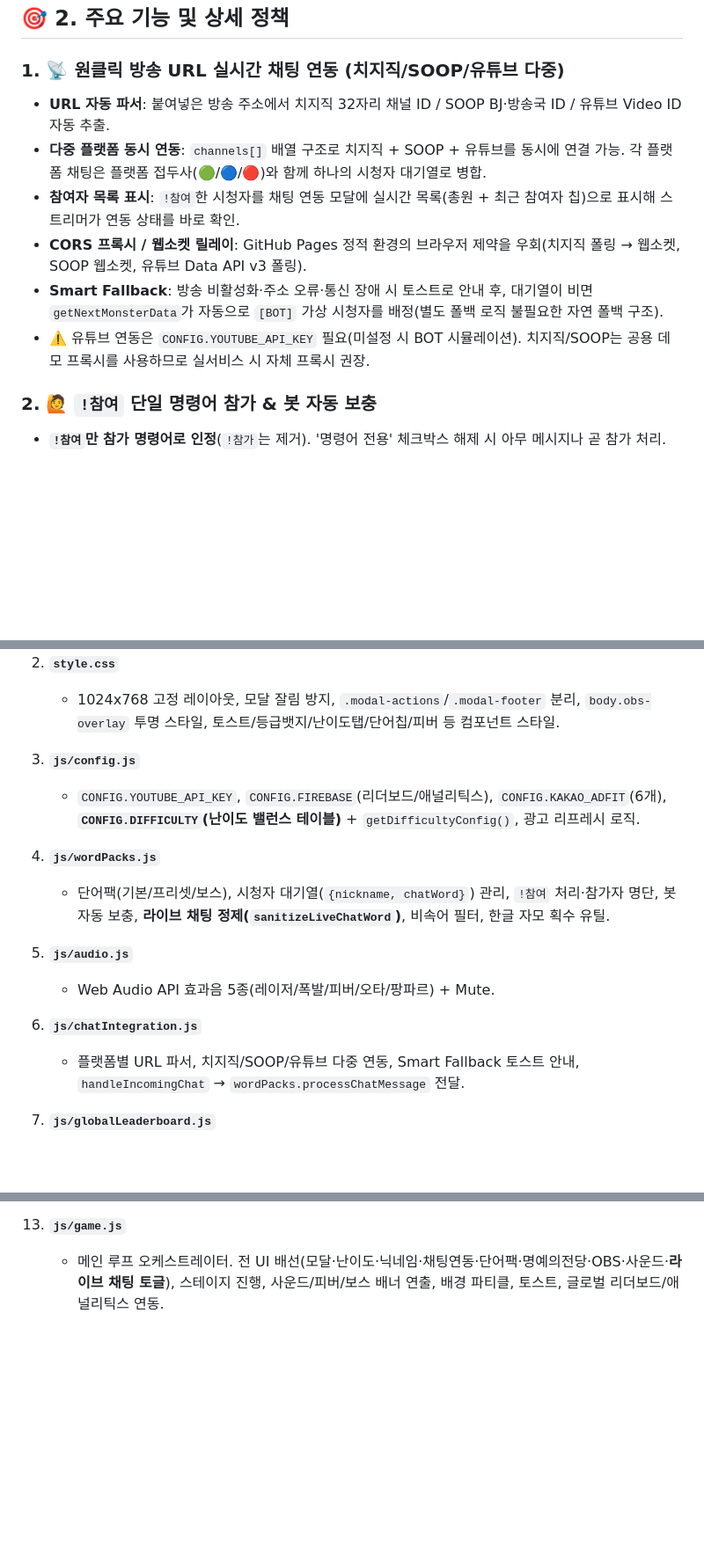
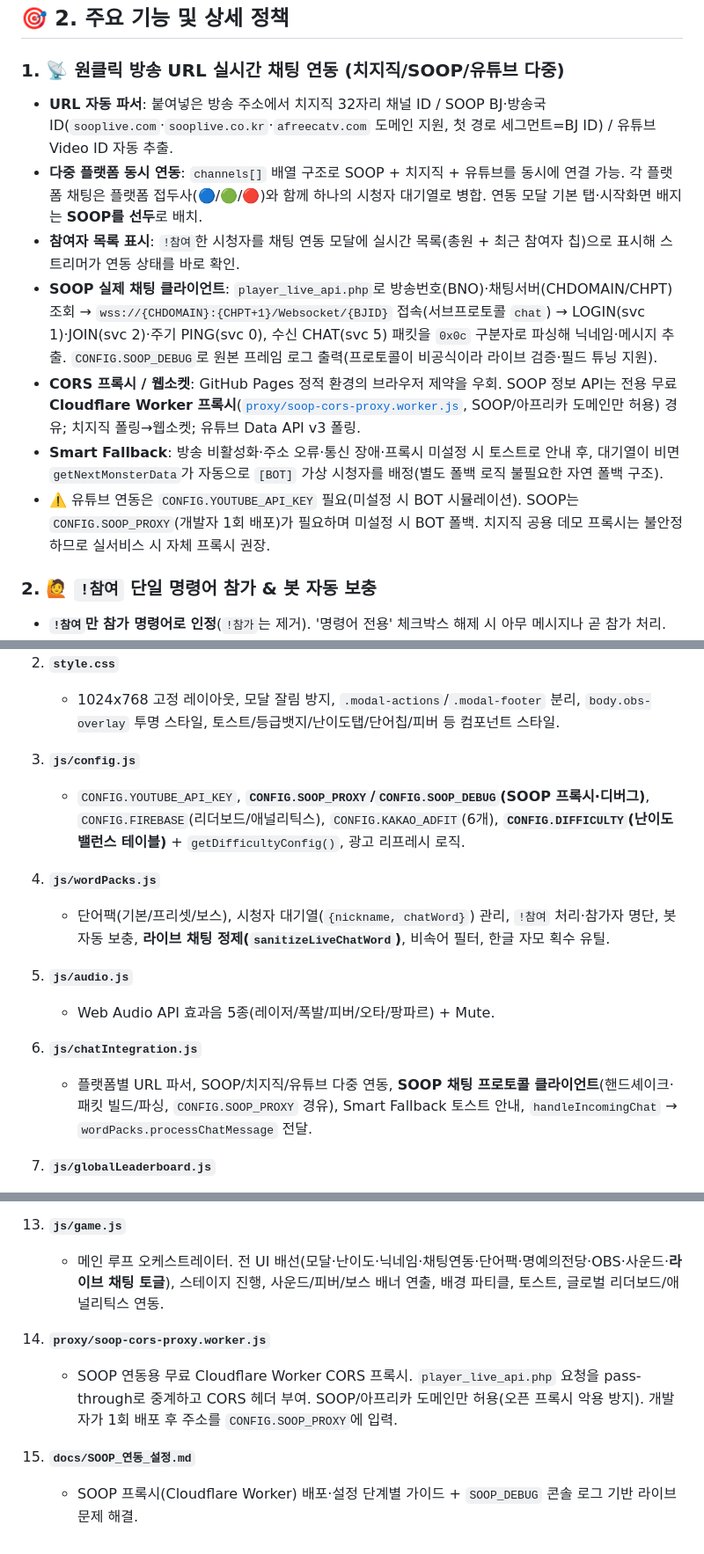
Before and after one commit to golddragon0207/word-typing-defense, a Markdown page: implementation_plan.md, 3 parts joined by grey strips. Shown at 88% size. GitHub-like rendering; blank space fills up the shorter version.

```diff
--- a/implementation_plan.md
+++ b/implementation_plan.md
@@ -29,12 +31,13 @@
 ## 🎯 2. 주요 기능 및 상세 정책
 
 ### 1. 📡 원클릭 방송 URL 실시간 채팅 연동 (치지직/SOOP/유튜브 다중)
-*  **URL 자동 파서**: 붙여넣은 방송 주소에서 치지직 32자리 채널 ID / SOOP BJ·방송국 ID / 유튜브 Video ID 자동 추출.
-*  **다중 플랫폼 동시 연동**: `channels[]` 배열 구조로 치지직 + SOOP + 유튜브를 동시에 연결 가능. 각 플랫폼 채팅은 플랫폼 접두사(🟢/🔵/🔴)와 함께 하나의 시청자 대기열로 병합.
+*  **URL 자동 파서**: 붙여넣은 방송 주소에서 치지직 32자리 채널 ID / SOOP BJ·방송국 ID(`sooplive.com`·`sooplive.co.kr`·`afreecatv.com` 도메인 지원, 첫 경로 세그먼트=BJ ID) / 유튜브 Video ID 자동 추출.
+*  **다중 플랫폼 동시 연동**: `channels[]` 배열 구조로 SOOP + 치지직 + 유튜브를 동시에 연결 가능. 각 플랫폼 채팅은 플랫폼 접두사(🔵/🟢/🔴)와 함께 하나의 시청자 대기열로 병합. 연동 모달 기본 탭·시작화면 배지는 **SOOP를 선두**로 배치.
 *  **참여자 목록 표시**: `!참여`한 시청자를 채팅 연동 모달에 실시간 목록(총원 + 최근 참여자 칩)으로 표시해 스트리머가 연동 상태를 바로 확인.
-*  **CORS 프록시 / 웹소켓 릴레이**: GitHub Pages 정적 환경의 브라우저 제약을 우회(치지직 폴링 → 웹소켓, SOOP 웹소켓, 유튜브 Data API v3 폴링).
-*  **Smart Fallback**: 방송 비활성화·주소 오류·통신 장애 시 토스트로 안내 후, 대기열이 비면 `getNextMonsterData`가 자동으로 `[BOT]` 가상 시청자를 배정(별도 폴백 로직 불필요한 자연 폴백 구조).
-*  ⚠️ 유튜브 연동은 `CONFIG.YOUTUBE_API_KEY` 필요(미설정 시 BOT 시뮬레이션). 치지직/SOOP는 공용 데모 프록시를 사용하므로 실서비스 시 자체 프록시 권장.
+*  **SOOP 실제 채팅 클라이언트**: `player_live_api.php`로 방송번호(BNO)·채팅서버(CHDOMAIN/CHPT) 조회 → `wss://{CHDOMAIN}:{CHPT+1}/Websocket/{BJID}` 접속(서브프로토콜 `chat`) → LOGIN(svc 1)·JOIN(svc 2)·주기 PING(svc 0), 수신 CHAT(svc 5) 패킷을 `0x0c` 구분자로 파싱해 닉네임·메시지 추출. `CONFIG.SOOP_DEBUG`로 원본 프레임 로그 출력(프로토콜이 비공식이라 라이브 검증·필드 튜닝 지원).
+*  **CORS 프록시 / 웹소켓**: GitHub Pages 정적 환경의 브라우저 제약을 우회. SOOP 정보 API는 전용 무료 **Cloudflare Worker 프록시**([`proxy/soop-cors-proxy.worker.js`](proxy/soop-cors-proxy.worker.js), SOOP/아프리카 도메인만 허용) 경유; 치지직 폴링→웹소켓; 유튜브 Data API v3 폴링.
+*  **Smart Fallback**: 방송 비활성화·주소 오류·통신 장애·프록시 미설정 시 토스트로 안내 후, 대기열이 비면 `getNextMonsterData`가 자동으로 `[BOT]` 가상 시청자를 배정(별도 폴백 로직 불필요한 자연 폴백 구조).
+*  ⚠️ 유튜브 연동은 `CONFIG.YOUTUBE_API_KEY` 필요(미설정 시 BOT 시뮬레이션). SOOP는 `CONFIG.SOOP_PROXY`(개발자 1회 배포)가 필요하며 미설정 시 BOT 폴백. 치지직 공용 데모 프록시는 불안정하므로 실서비스 시 자체 프록시 권장.
 
 ### 2. 🙋 `!참여` 단일 명령어 참가 & 봇 자동 보충
 *  **`!참여`만 참가 명령어로 인정**(`!참가`는 제거). '명령어 전용' 체크박스 해제 시 아무 메시지나 곧 참가 처리.
@@ -126,7 +129,7 @@
     *  1024x768 고정 레이아웃, 모달 잘림 방지, `.modal-actions`/`.modal-footer` 분리, `body.obs-overlay` 투명 스타일, 토스트/등급뱃지/난이도탭/단어칩/피버 등 컴포넌트 스타일.
 
 3.  **`js/config.js`**
-    *  `CONFIG.YOUTUBE_API_KEY`, `CONFIG.FIREBASE`(리더보드/애널리틱스), `CONFIG.KAKAO_ADFIT`(6개), **`CONFIG.DIFFICULTY`(난이도 밸런스 테이블)** + `getDifficultyConfig()`, 광고 리프레시 로직.
+    *  `CONFIG.YOUTUBE_API_KEY`, **`CONFIG.SOOP_PROXY`/`CONFIG.SOOP_DEBUG`(SOOP 프록시·디버그)**, `CONFIG.FIREBASE`(리더보드/애널리틱스), `CONFIG.KAKAO_ADFIT`(6개), **`CONFIG.DIFFICULTY`(난이도 밸런스 테이블)** + `getDifficultyConfig()`, 광고 리프레시 로직.
 
 4.  **`js/wordPacks.js`**
     *  단어팩(기본/프리셋/보스), 시청자 대기열(`{nickname, chatWord}`) 관리, `!참여` 처리·참가자 명단, 봇 자동 보충, **라이브 채팅 정제(`sanitizeLiveChatWord`)**, 비속어 필터, 한글 자모 획수 유틸.
@@ -135,7 +138,7 @@
     *  Web Audio API 효과음 5종(레이저/폭발/피버/오타/팡파르) + Mute.
 
 6.  **`js/chatIntegration.js`**
-    *  플랫폼별 URL 파서, 치지직/SOOP/유튜브 다중 연동, Smart Fallback 토스트 안내, `handleIncomingChat` → `wordPacks.processChatMessage` 전달.
+    *  플랫폼별 URL 파서, SOOP/치지직/유튜브 다중 연동, **SOOP 채팅 프로토콜 클라이언트**(핸드셰이크·패킷 빌드/파싱, `CONFIG.SOOP_PROXY` 경유), Smart Fallback 토스트 안내, `handleIncomingChat` → `wordPacks.processChatMessage` 전달.
 
 7.  **`js/globalLeaderboard.js`**
     *  Firebase 초기화, Firestore 점수 제출/난이도별 조회(`submitScore`/`fetchTopByDifficulty`), Analytics `logEvent`. 미설정 시 자동 비활성. 상단 주석에 Firestore 보안 규칙 포함.
@@ -157,3 +160,9 @@
 
 13. **`js/game.js`**
     *  메인 루프 오케스트레이터. 전 UI 배선(모달·난이도·닉네임·채팅연동·단어팩·명예의전당·OBS·사운드·**라이브 채팅 토글**), 스테이지 진행, 사운드/피버/보스 배너 연출, 배경 파티클, 토스트, 글로벌 리더보드/애널리틱스 연동.
+
+14. **`proxy/soop-cors-proxy.worker.js`**
+    *  SOOP 연동용 무료 Cloudflare Worker CORS 프록시. `player_live_api.php` 요청을 pass-through로 중계하고 CORS 헤더 부여. SOOP/아프리카 도메인만 허용(오픈 프록시 악용 방지). 개발자가 1회 배포 후 주소를 `CONFIG.SOOP_PROXY`에 입력.
+
+15. **`docs/SOOP_연동_설정.md`**
+    *  SOOP 프록시(Cloudflare Worker) 배포·설정 단계별 가이드 + `SOOP_DEBUG` 콘솔 로그 기반 라이브 문제 해결.
```
Also changed, not shown: other parts of implementation_plan.md (+5 -3 lines), README.md (+10 -6 lines).
